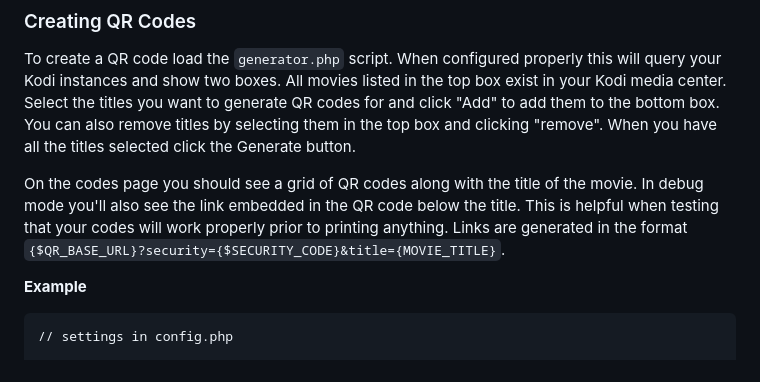
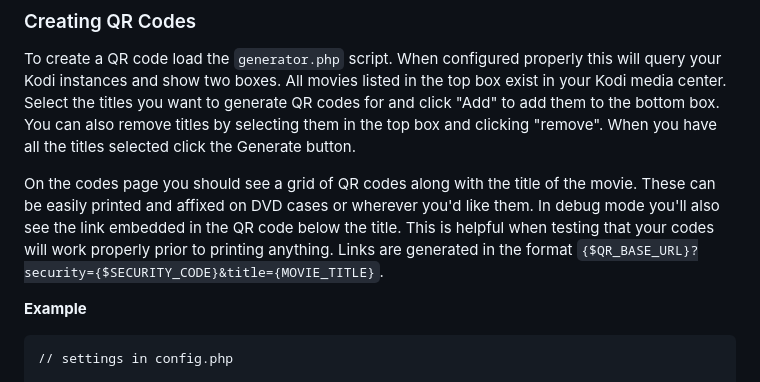
Before and after one commit to robweber/qr-code-movie-scanner, a Markdown page: README.md, the part around the change. GitHub-like rendering.

````diff
--- a/README.md
+++ b/README.md
@@ -56,7 +56,7 @@ _Notes on the security code:_ The idea behind this was to add a way to avoid abu
 
 To create a QR code load the `generator.php` script. When configured properly this will query your Kodi instances and show two boxes. All movies listed in the top box exist in your Kodi media center. Select the titles you want to generate QR codes for and click "Add" to add them to the bottom box. You can also remove titles by selecting them in the top box and clicking "remove". When you have all the titles selected click the Generate button.
 
-On the codes page you should see a grid of QR codes along with the title of the movie. In debug mode you'll also see the link embedded in the QR code below the title. This is helpful when testing that your codes will work properly prior to printing anything. Links are generated in the format `{$QR_BASE_URL}?security={$SECURITY_CODE}&title={MOVIE_TITLE}`.
+On the codes page you should see a grid of QR codes along with the title of the movie. These can be easily printed and affixed on DVD cases or wherever you'd like them. In debug mode you'll also see the link embedded in the QR code below the title. This is helpful when testing that your codes will work properly prior to printing anything. Links are generated in the format `{$QR_BASE_URL}?security={$SECURITY_CODE}&title={MOVIE_TITLE}`.
 
 __Example__
 ```
````
